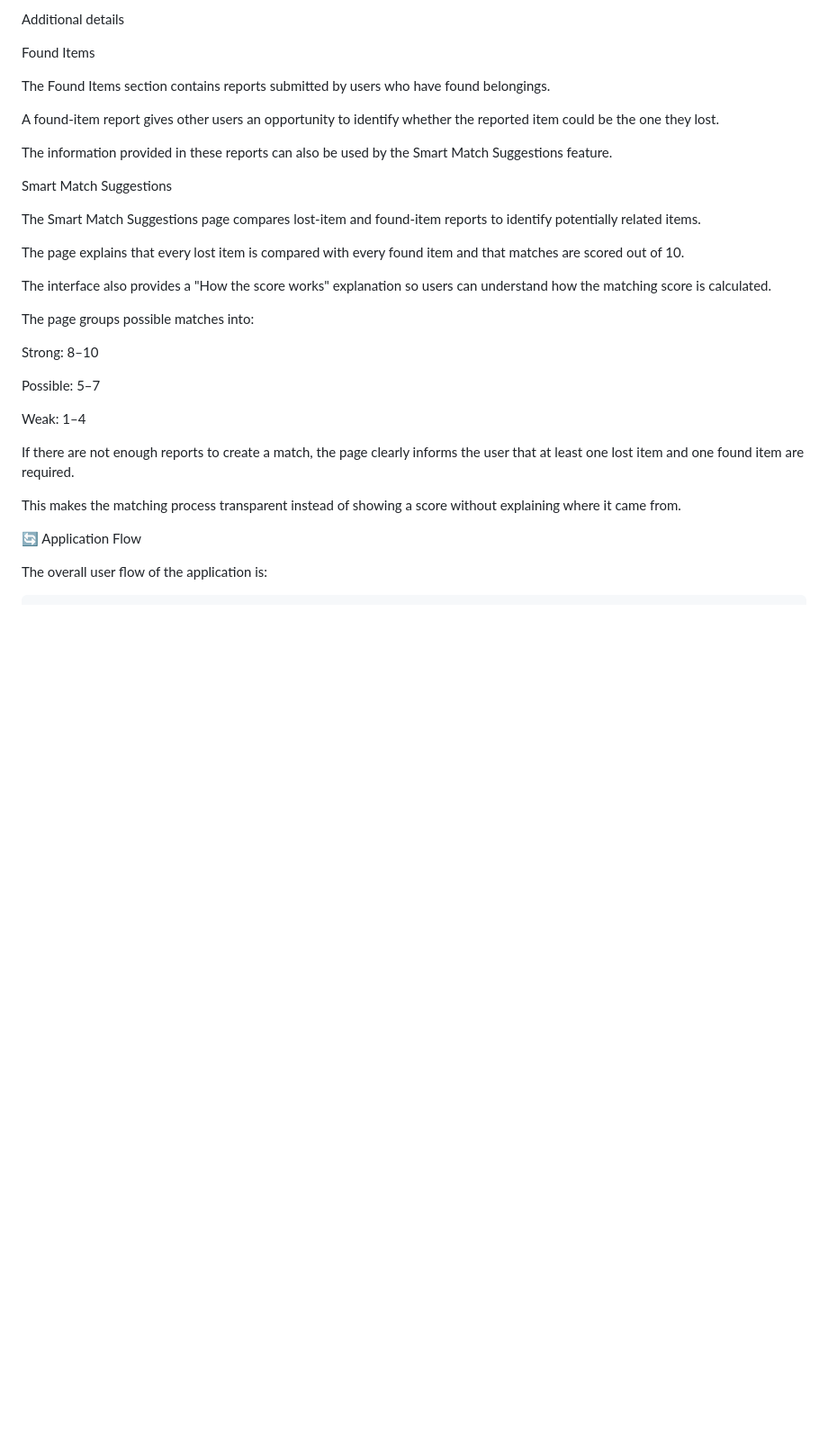
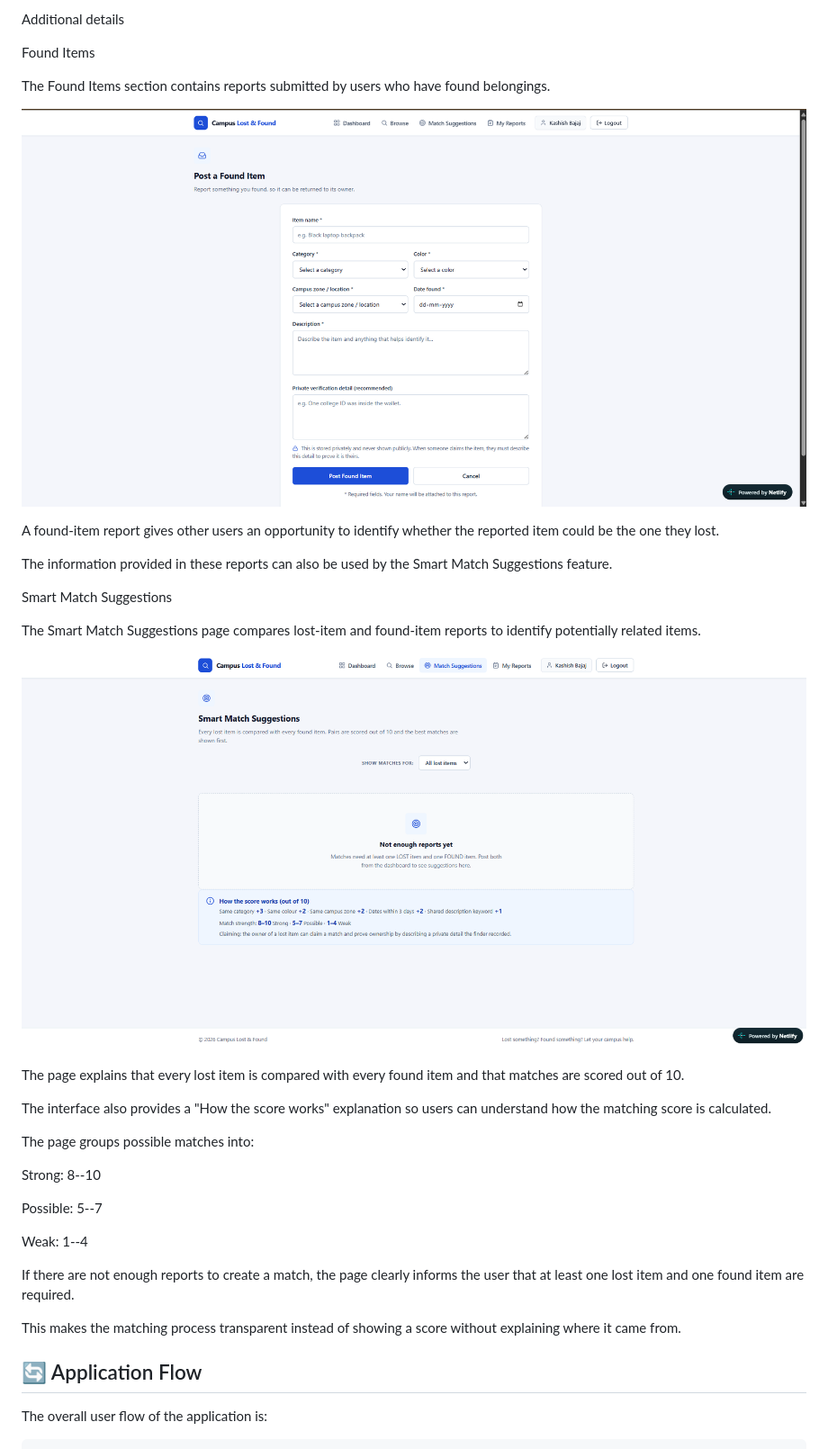
Before and after one commit to SAKSHAMKHATRI/Campus-Lost-And-Found, a Markdown page: README.md, the part around one of its changes. Shown at 90% size. Rendered like a GitHub page; blank space fills up the shorter version.

```diff
--- a/README.md
+++ b/README.md
@@ -304,41 +330,46 @@ Additional details
 
 Found Items
 
-The Found Items section contains reports submitted by users who have found belongings.
+The Found Items section contains reports submitted by users who have
+found belongings.
 
+![Found Items](./screenshots/found.png)
 
+A found-item report gives other users an opportunity to identify whether
+the reported item could be the one they lost.
 
-
-
-A found-item report gives other users an opportunity to identify whether the reported item could be the one they lost.
-
-The information provided in these reports can also be used by the Smart Match Suggestions feature.
+The information provided in these reports can also be used by the Smart
+Match Suggestions feature.
 
 Smart Match Suggestions
 
-The Smart Match Suggestions page compares lost-item and found-item reports to identify potentially related items.
+The Smart Match Suggestions page compares lost-item and found-item
+reports to identify potentially related items.
 
+![Smart Match Suggestions](./screenshots/match.png)
 
+The page explains that every lost item is compared with every found item
+and that matches are scored out of 10.
 
-
-
-The page explains that every lost item is compared with every found item and that matches are scored out of 10.
-
-The interface also provides a "How the score works" explanation so users can understand how the matching score is calculated.
+The interface also provides a "How the score works" explanation so users
+can understand how the matching score is calculated.
 
 The page groups possible matches into:
 
-Strong: 8–10
+Strong: 8--10
 
-Possible: 5–7
+Possible: 5--7
 
-Weak: 1–4
+Weak: 1--4
 
-If there are not enough reports to create a match, the page clearly informs the user that at least one lost item and one found item are required.
+If there are not enough reports to create a match, the page clearly
+informs the user that at least one lost item and one found item are
+required.
 
-This makes the matching process transparent instead of showing a score without explaining where it came from.
+This makes the matching process transparent instead of showing a score
+without explaining where it came from.
 
-🔄 Application Flow
+## 🔄 Application Flow
 
 The overall user flow of the application is:
 
```
Also changed, not shown: other parts of README.md (+199 -150 lines).
